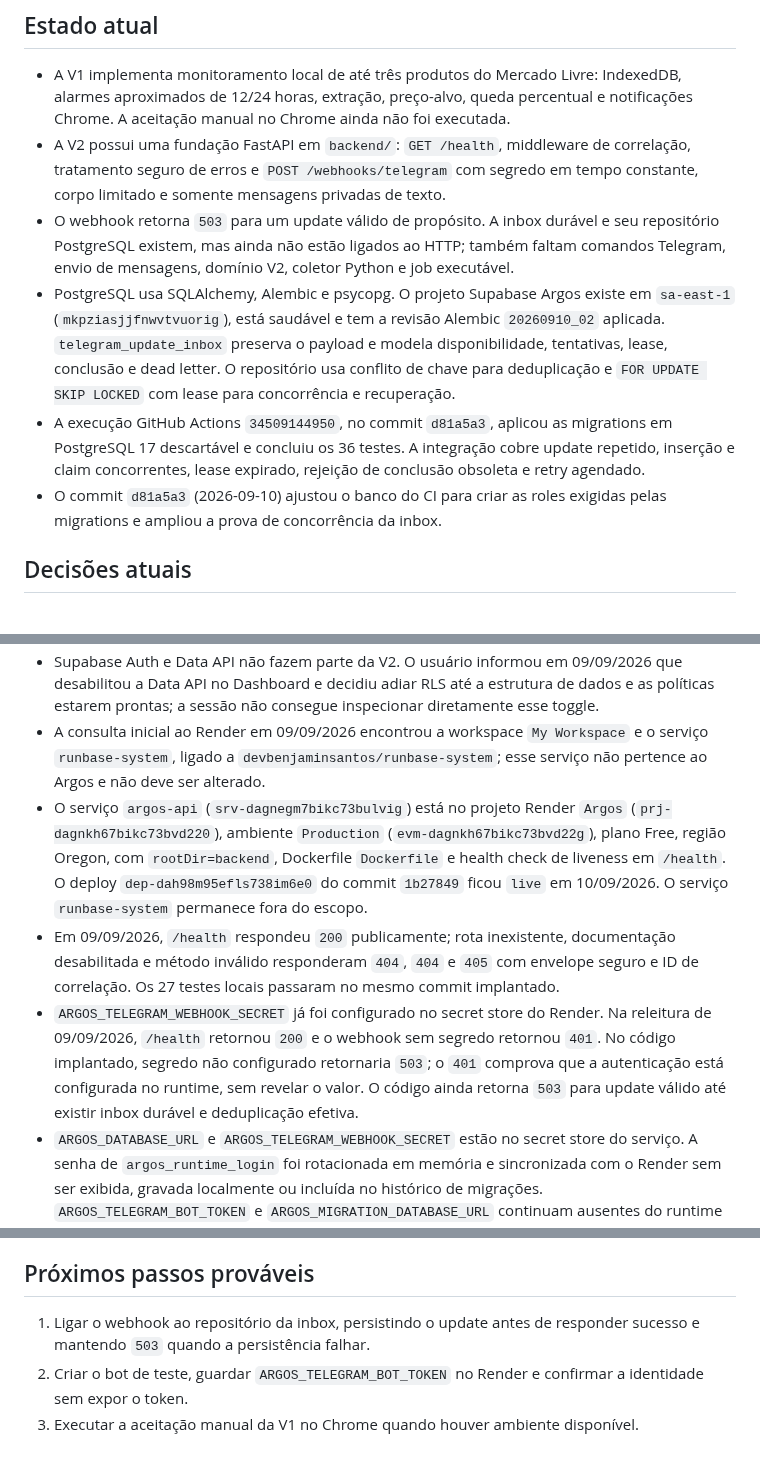
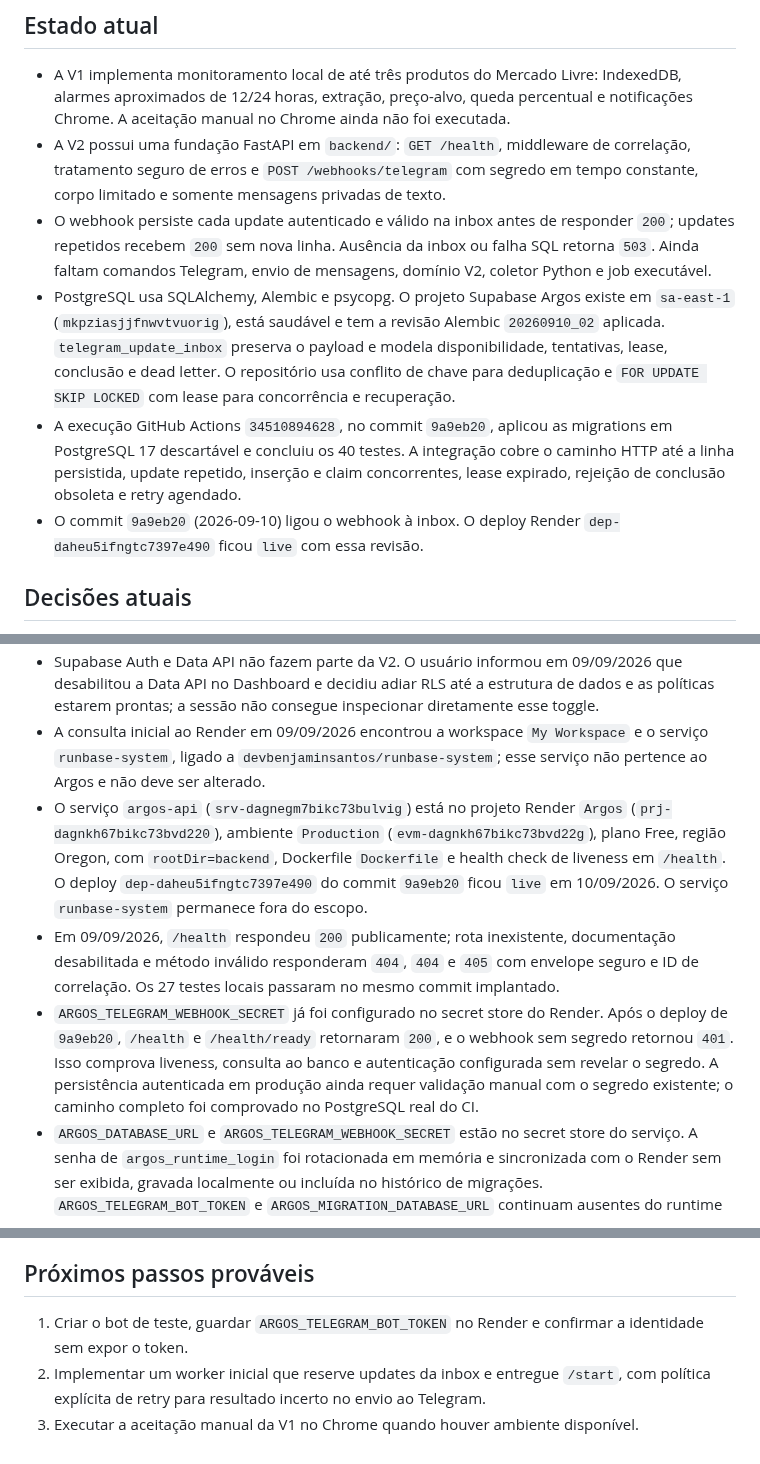
Before and after one commit to devbenjaminsantos/argos, a Markdown page: docs/AI_SHARED_CONTEXT.md, 3 parts joined by grey strips. GitHub-like rendering.

Commit message:
record webhook inbox integration

```diff
--- a/docs/AI_SHARED_CONTEXT.md
+++ b/docs/AI_SHARED_CONTEXT.md
@@ -8,10 +8,10 @@ Preparar a V2 do Argos para um piloto Telegram com API, PostgreSQL e execução
 
 - A V1 implementa monitoramento local de até três produtos do Mercado Livre: IndexedDB, alarmes aproximados de 12/24 horas, extração, preço-alvo, queda percentual e notificações Chrome. A aceitação manual no Chrome ainda não foi executada.
 - A V2 possui uma fundação FastAPI em `backend/`: `GET /health`, middleware de correlação, tratamento seguro de erros e `POST /webhooks/telegram` com segredo em tempo constante, corpo limitado e somente mensagens privadas de texto.
-- O webhook retorna `503` para um update válido de propósito. A inbox durável e seu repositório PostgreSQL existem, mas ainda não estão ligados ao HTTP; também faltam comandos Telegram, envio de mensagens, domínio V2, coletor Python e job executável.
+- O webhook persiste cada update autenticado e válido na inbox antes de responder `200`; updates repetidos recebem `200` sem nova linha. Ausência da inbox ou falha SQL retorna `503`. Ainda faltam comandos Telegram, envio de mensagens, domínio V2, coletor Python e job executável.
 - PostgreSQL usa SQLAlchemy, Alembic e psycopg. O projeto Supabase Argos existe em `sa-east-1` (`mkpziasjjfnwvtvuorig`), está saudável e tem a revisão Alembic `20260910_02` aplicada. `telegram_update_inbox` preserva o payload e modela disponibilidade, tentativas, lease, conclusão e dead letter. O repositório usa conflito de chave para deduplicação e `FOR UPDATE SKIP LOCKED` com lease para concorrência e recuperação.
-- A execução GitHub Actions `34509144950`, no commit `d81a5a3`, aplicou as migrations em PostgreSQL 17 descartável e concluiu os 36 testes. A integração cobre update repetido, inserção e claim concorrentes, lease expirado, rejeição de conclusão obsoleta e retry agendado.
-- O commit `d81a5a3` (2026-09-10) ajustou o banco do CI para criar as roles exigidas pelas migrations e ampliou a prova de concorrência da inbox.
+- A execução GitHub Actions `34510894628`, no commit `9a9eb20`, aplicou as migrations em PostgreSQL 17 descartável e concluiu os 40 testes. A integração cobre o caminho HTTP até a linha persistida, update repetido, inserção e claim concorrentes, lease expirado, rejeição de conclusão obsoleta e retry agendado.
+- O commit `9a9eb20` (2026-09-10) ligou o webhook à inbox. O deploy Render `dep-daheu5ifngtc7397e490` ficou `live` com essa revisão.
 
 ## Decisões atuais
 
@@ -23,9 +23,9 @@ Preparar a V2 do Argos para um piloto Telegram com API, PostgreSQL e execução
 - A inspeção dos privilégios padrão mostrou grants amplos de `postgres` e `supabase_admin` para `anon`, `authenticated` e `service_role` em objetos futuros de `public` (tabelas, sequências e funções). Não alterá-los sem avaliar as dependências gerenciadas; até a revisão, novas migrações devem usar a identidade de migração e conceder DML explicitamente ao runtime.
 - Supabase Auth e Data API não fazem parte da V2. O usuário informou em 09/09/2026 que desabilitou a Data API no Dashboard e decidiu adiar RLS até a estrutura de dados e as políticas estarem prontas; a sessão não consegue inspecionar diretamente esse toggle.
 - A consulta inicial ao Render em 09/09/2026 encontrou a workspace `My Workspace` e o serviço `runbase-system`, ligado a `devbenjaminsantos/runbase-system`; esse serviço não pertence ao Argos e não deve ser alterado.
-- O serviço `argos-api` (`srv-dagnegm7bikc73bulvig`) está no projeto Render `Argos` (`prj-dagnkh67bikc73bvd220`), ambiente `Production` (`evm-dagnkh67bikc73bvd22g`), plano Free, região Oregon, com `rootDir=backend`, Dockerfile `Dockerfile` e health check de liveness em `/health`. O deploy `dep-dah98m95efls738im6e0` do commit `1b27849` ficou `live` em 10/09/2026. O serviço `runbase-system` permanece fora do escopo.
+- O serviço `argos-api` (`srv-dagnegm7bikc73bulvig`) está no projeto Render `Argos` (`prj-dagnkh67bikc73bvd220`), ambiente `Production` (`evm-dagnkh67bikc73bvd22g`), plano Free, região Oregon, com `rootDir=backend`, Dockerfile `Dockerfile` e health check de liveness em `/health`. O deploy `dep-daheu5ifngtc7397e490` do commit `9a9eb20` ficou `live` em 10/09/2026. O serviço `runbase-system` permanece fora do escopo.
 - Em 09/09/2026, `/health` respondeu `200` publicamente; rota inexistente, documentação desabilitada e método inválido responderam `404`, `404` e `405` com envelope seguro e ID de correlação. Os 27 testes locais passaram no mesmo commit implantado.
-- `ARGOS_TELEGRAM_WEBHOOK_SECRET` já foi configurado no secret store do Render. Na releitura de 09/09/2026, `/health` retornou `200` e o webhook sem segredo retornou `401`. No código implantado, segredo não configurado retornaria `503`; o `401` comprova que a autenticação está configurada no runtime, sem revelar o valor. O código ainda retorna `503` para update válido até existir inbox durável e deduplicação efetiva.
+- `ARGOS_TELEGRAM_WEBHOOK_SECRET` já foi configurado no secret store do Render. Após o deploy de `9a9eb20`, `/health` e `/health/ready` retornaram `200`, e o webhook sem segredo retornou `401`. Isso comprova liveness, consulta ao banco e autenticação configurada sem revelar o segredo. A persistência autenticada em produção ainda requer validação manual com o segredo existente; o caminho completo foi comprovado no PostgreSQL real do CI.
 - `ARGOS_DATABASE_URL` e `ARGOS_TELEGRAM_WEBHOOK_SECRET` estão no secret store do serviço. A senha de `argos_runtime_login` foi rotacionada em memória e sincronizada com o Render sem ser exibida, gravada localmente ou incluída no histórico de migrações. `ARGOS_TELEGRAM_BOT_TOKEN` e `ARGOS_MIGRATION_DATABASE_URL` continuam ausentes do runtime HTTP, sendo que a segunda deve permanecer fora desse serviço.
 - O usuário confirmou em 10/09/2026 que ainda não criou nem configurou `ARGOS_TELEGRAM_BOT_TOKEN`. A Bot API não deve ser chamada e o webhook do bot não deve ser registrado antes da criação explícita dessa identidade.
 - `/health/ready` retornou `200` pelo endpoint público e o catálogo PostgreSQL confirmou uma sessão de `argos_runtime_login` via Supavisor. `pg_stat_ssl.ssl=false` descreve a conexão interna Supavisor → PostgreSQL e não o trecho cliente Render → pooler, no qual o `psycopg` exige CA e hostname por `verify-full`. `/health` permanece uma verificação de liveness sem consulta ao banco.
@@ -64,6 +64,6 @@ Preparar a V2 do Argos para um piloto Telegram com API, PostgreSQL e execução
 
 ## Próximos passos prováveis
 
-1. Ligar o webhook ao repositório da inbox, persistindo o update antes de responder sucesso e mantendo `503` quando a persistência falhar.
-2. Criar o bot de teste, guardar `ARGOS_TELEGRAM_BOT_TOKEN` no Render e confirmar a identidade sem expor o token.
+1. Criar o bot de teste, guardar `ARGOS_TELEGRAM_BOT_TOKEN` no Render e confirmar a identidade sem expor o token.
+2. Implementar um worker inicial que reserve updates da inbox e entregue `/start`, com política explícita de retry para resultado incerto no envio ao Telegram.
 3. Executar a aceitação manual da V1 no Chrome quando houver ambiente disponível.
```
Also changed, not shown: ROADMAP.md (+1 -1 lines).
